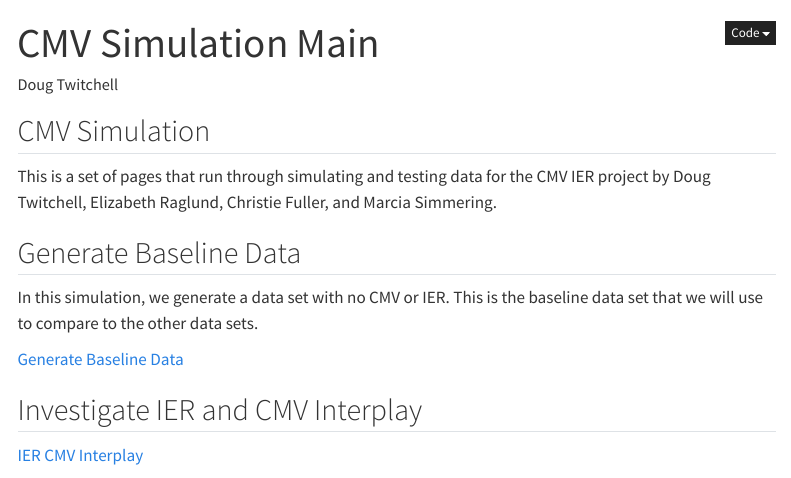
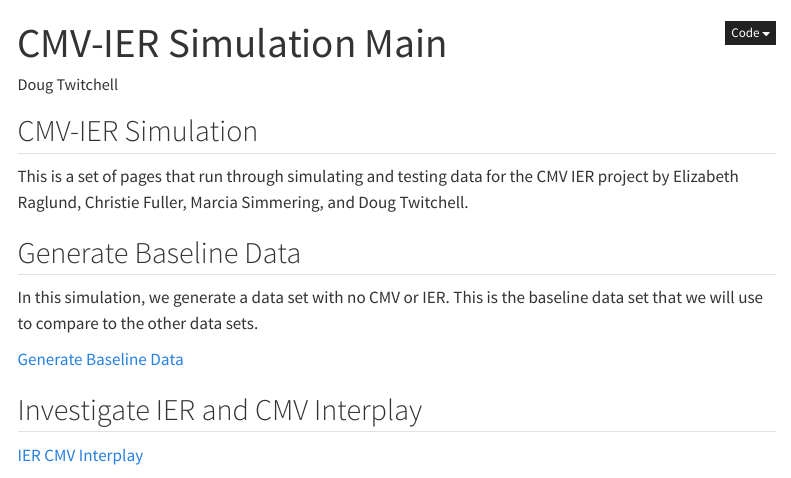
Before and after one commit to twitched/cmv-ier-sim, a Quarto document (index.qmd): the page in a window 1100 px wide, from its top. Rendered offline with R 4.5, knitr and Pandoc in place of Quarto, with nearby package versions; menus at the side of the page are left out.

Commit message:
Add IER to title and add avatars to the left-hand nav

```diff
--- a/_quarto.yml
+++ b/_quarto.yml
@@ -13,6 +13,8 @@ website:
         text: Generate Baseline Data
       - href: IER-CMVInterplay.qmd
         text: IER-CMV Interplay
+      - href: Avatars.qmd
+        text: IER Avatars
     tools:
       - icon: github
         href: https://github.com/twitched/cmv-ier-sim
--- a/index.qmd
+++ b/index.qmd
@@ -1,13 +1,13 @@
 ---
-title: "CMV Simulation Main"
+title: "CMV-IER Simulation Main"
 author: "Doug Twitchell"
 format: html
 bibliography: references.bib
 ---
 
-## CMV Simulation
+## CMV-IER Simulation
 
-This is a set of pages that run through simulating and testing data for the CMV IER project by Doug Twitchell, Elizabeth Raglund, Christie Fuller, and Marcia Simmering.
+This is a set of pages that run through simulating and testing data for the CMV IER project by Elizabeth Raglund, Christie Fuller, Marcia Simmering, and Doug Twitchell.
 
 ## Generate Baseline Data
 
```
Also changed, not shown: _quarto.yml (2 more changed lines).
